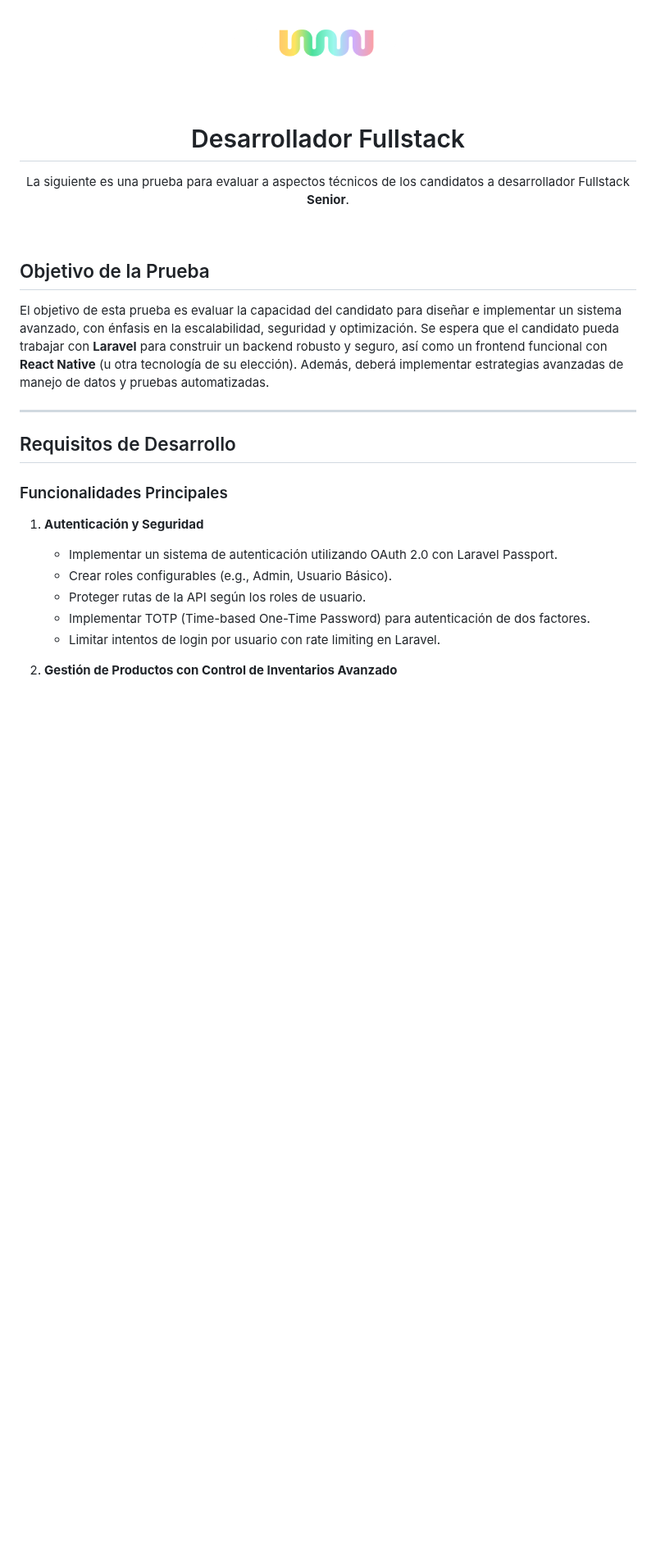
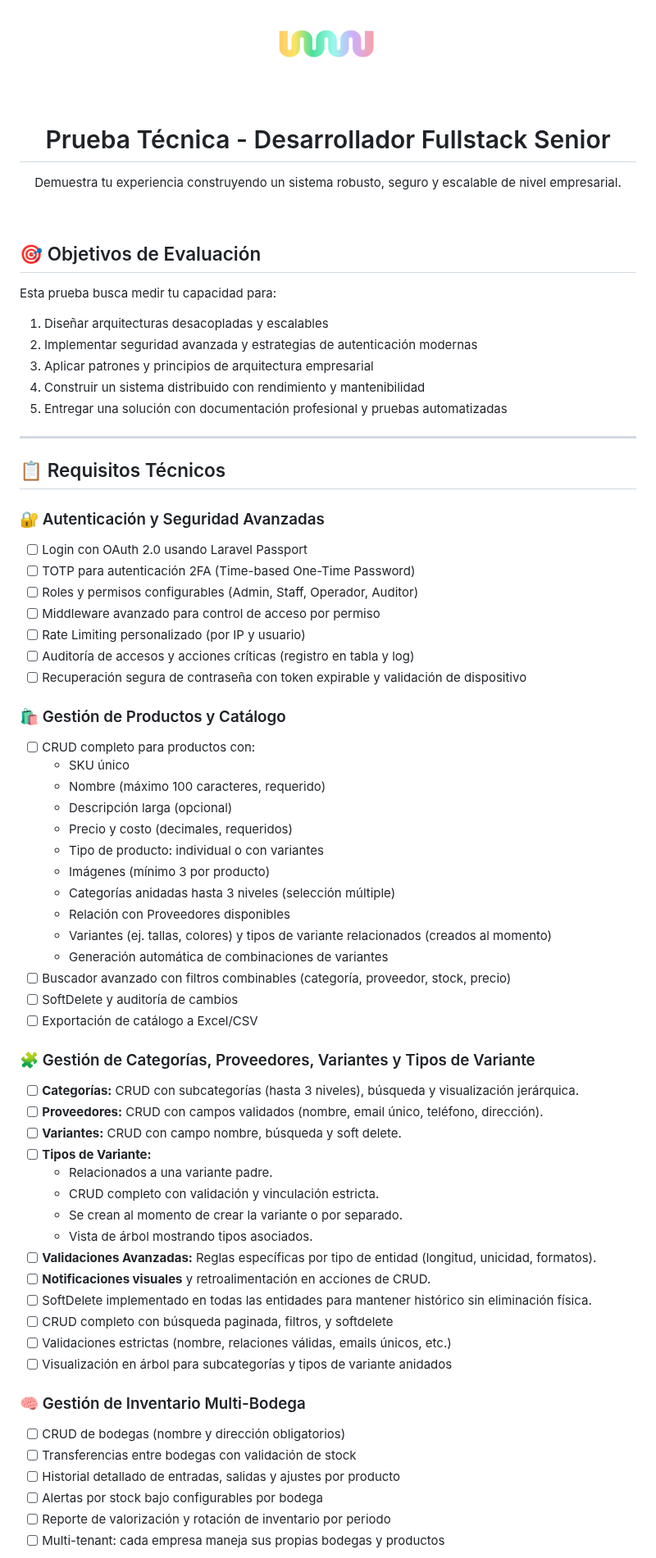
Before and after one commit to snowworm-mx/prueba-senior, a Markdown page: README.md, the part around one of its changes. Shown at 82% size. Rendered like a GitHub page; blank space fills up the shorter version.

```diff
--- a/README.md
+++ b/README.md
@@ -1,32 +1,74 @@
 <div align="center">
-   <div >
-      <img style="background-color: #000; display: inline-block; padding: 10px; border-radius: 8px;" width="500" src="assets/logo.png" alt="Snowworm Logo">
-   </div>
-   <br>
-   <br>
-    <h1 width="200">Desarrollador Fullstack</h1>
-   <p>La siguiente es una prueba para evaluar a aspectos técnicos de los candidatos a desarrollador Fullstack <b>Senior</b>.</p>
-   <br>
+  <div>
+    <img style="background-color: #000; display: inline-block; padding: 10px; border-radius: 8px;" width="500" src="assets/logo.png" alt="Snowworm Logo">
+  </div>
+  <br>
+  <br>
+  <h1 width="200">Prueba Técnica - Desarrollador Fullstack Senior</h1>
+  <p>Demuestra tu experiencia construyendo un sistema robusto, seguro y escalable de nivel empresarial.</p>
+  <br>
 </div>
 
+## 🎯 Objetivos de Evaluación
 
-## Objetivo de la Prueba
+Esta prueba busca medir tu capacidad para:
 
-El objetivo de esta prueba es evaluar la capacidad del candidato para diseñar e implementar un sistema avanzado, con énfasis en la escalabilidad, seguridad y optimización. Se espera que el candidato pueda trabajar con **Laravel** para construir un backend robusto y seguro, así como un frontend funcional con **React Native** (u otra tecnología de su elección). Además, deberá implementar estrategias avanzadas de manejo de datos y pruebas automatizadas.
+1. Diseñar arquitecturas desacopladas y escalables
+2. Implementar seguridad avanzada y estrategias de autenticación modernas
+3. Aplicar patrones y principios de arquitectura empresarial
+4. Construir un sistema distribuido con rendimiento y mantenibilidad
+5. Entregar una solución con documentación profesional y pruebas automatizadas
 
 ---
 
-## Requisitos de Desarrollo
+## 📋 Requisitos Técnicos
 
-### Funcionalidades Principales
+### 🔐 Autenticación y Seguridad Avanzadas
+- [ ] Login con OAuth 2.0 usando Laravel Passport
+- [ ] TOTP para autenticación 2FA (Time-based One-Time Password)
+- [ ] Roles y permisos configurables (Admin, Staff, Operador, Auditor)
+- [ ] Middleware avanzado para control de acceso por permiso
+- [ ] Rate Limiting personalizado (por IP y usuario)
+- [ ] Auditoría de accesos y acciones críticas (registro en tabla y log)
+- [ ] Recuperación segura de contraseña con token expirable y validación de dispositivo
 
-1. **Autenticación y Seguridad**
+### 🛍️ Gestión de Productos y Catálogo
+- [ ] CRUD completo para productos con:
+  - SKU único
+  - Nombre (máximo 100 caracteres, requerido)
+  - Descripción larga (opcional)
+  - Precio y costo (decimales, requeridos)
+  - Tipo de producto: individual o con variantes
+  - Imágenes (mínimo 3 por producto)
+  - Categorías anidadas hasta 3 niveles (selección múltiple)
+  - Relación con Proveedores disponibles
+  - Variantes (ej. tallas, colores) y tipos de variante relacionados (creados al momento)
+  - Generación automática de combinaciones de variantes
+- [ ] Buscador avanzado con filtros combinables (categoría, proveedor, stock, precio)
+- [ ] SoftDelete y auditoría de cambios
+- [ ] Exportación de catálogo a Excel/CSV
 
-   - Implementar un sistema de autenticación utilizando OAuth 2.0 con Laravel Passport.
-   - Crear roles configurables (e.g., Admin, Usuario Básico).
-   - Proteger rutas de la API según los roles de usuario.
-   - Implementar TOTP (Time-based One-Time Password) para autenticación de dos factores.
-   - Limitar intentos de login por usuario con rate limiting en Laravel.
+### 🧩 Gestión de Categorías, Proveedores, Variantes y Tipos de Variante
+- [ ] **Categorías:** CRUD con subcategorías (hasta 3 niveles), búsqueda y visualización jerárquica.
+- [ ] **Proveedores:** CRUD con campos validados (nombre, email único, teléfono, dirección).
+- [ ] **Variantes:** CRUD con campo nombre, búsqueda y soft delete.
+- [ ] **Tipos de Variante:**
+  - Relacionados a una variante padre.
+  - CRUD completo con validación y vinculación estricta.
+  - Se crean al momento de crear la variante o por separado.
+  - Vista de árbol mostrando tipos asociados.
+- [ ] **Validaciones Avanzadas:** Reglas específicas por tipo de entidad (longitud, unicidad, formatos).
+- [ ] **Notificaciones visuales** y retroalimentación en acciones de CRUD.
+- [ ] SoftDelete implementado en todas las entidades para mantener histórico sin eliminación física.
+- [ ] CRUD completo con búsqueda paginada, filtros, y softdelete
+- [ ] Validaciones estrictas (nombre, relaciones válidas, emails únicos, etc.)
+- [ ] Visualización en árbol para subcategorías y tipos de variante anidados
 
-2. **Gestión de Productos con Control de Inventarios Avanzado**
+### 🧠 Gestión de Inventario Multi-Bodega
+- [ ] CRUD de bodegas (nombre y dirección obligatorios)
+- [ ] Transferencias entre bodegas con validación de stock
+- [ ] Historial detallado de entradas, salidas y ajustes por producto
+- [ ] Alertas por stock bajo configurables por bodega
+- [ ] Reporte de valorización y rotación de inventario por periodo
+- [ ] Multi-tenant: cada empresa maneja sus propias bodegas y productos
 
```
Also changed, not shown: other parts of README.md (+98 -108 lines).
